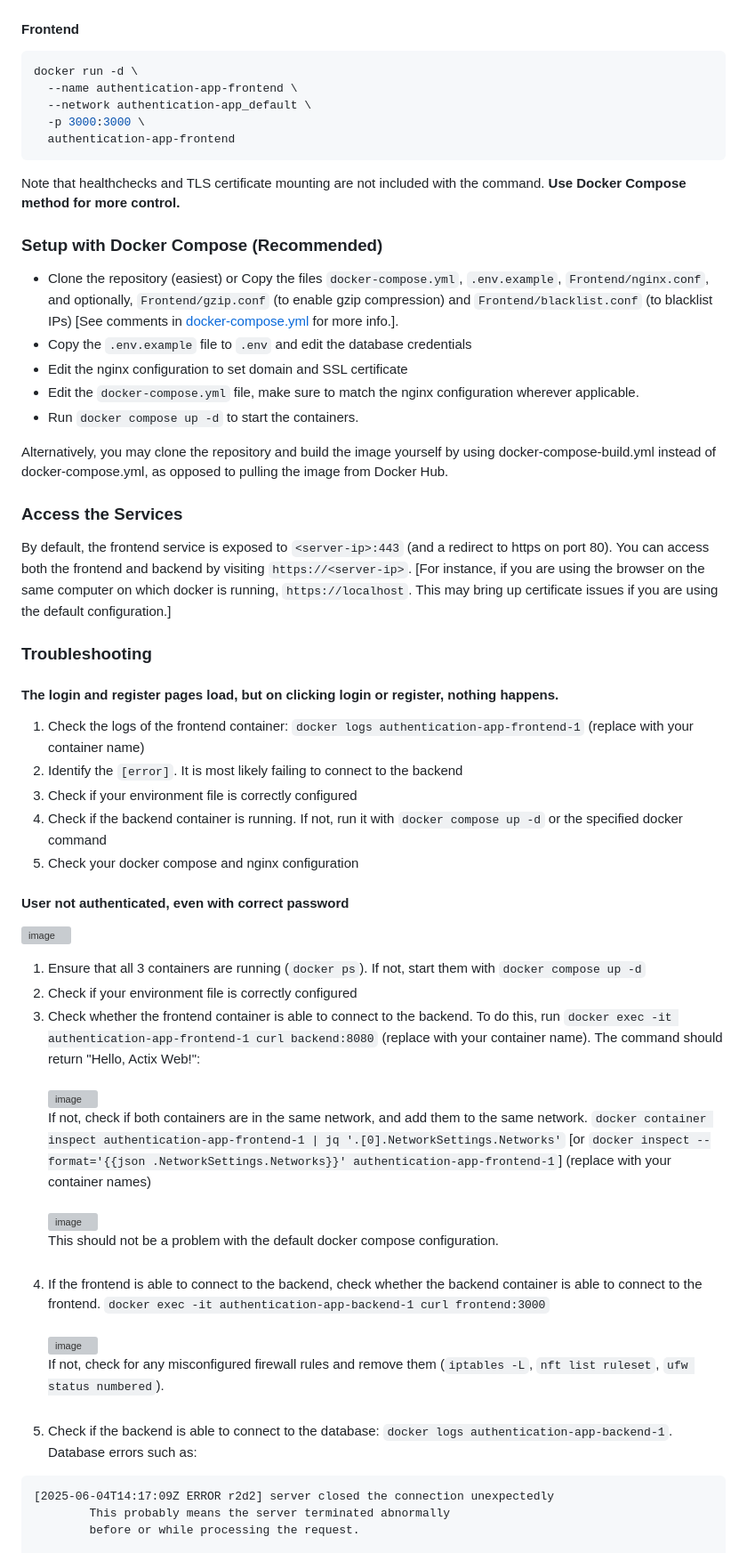
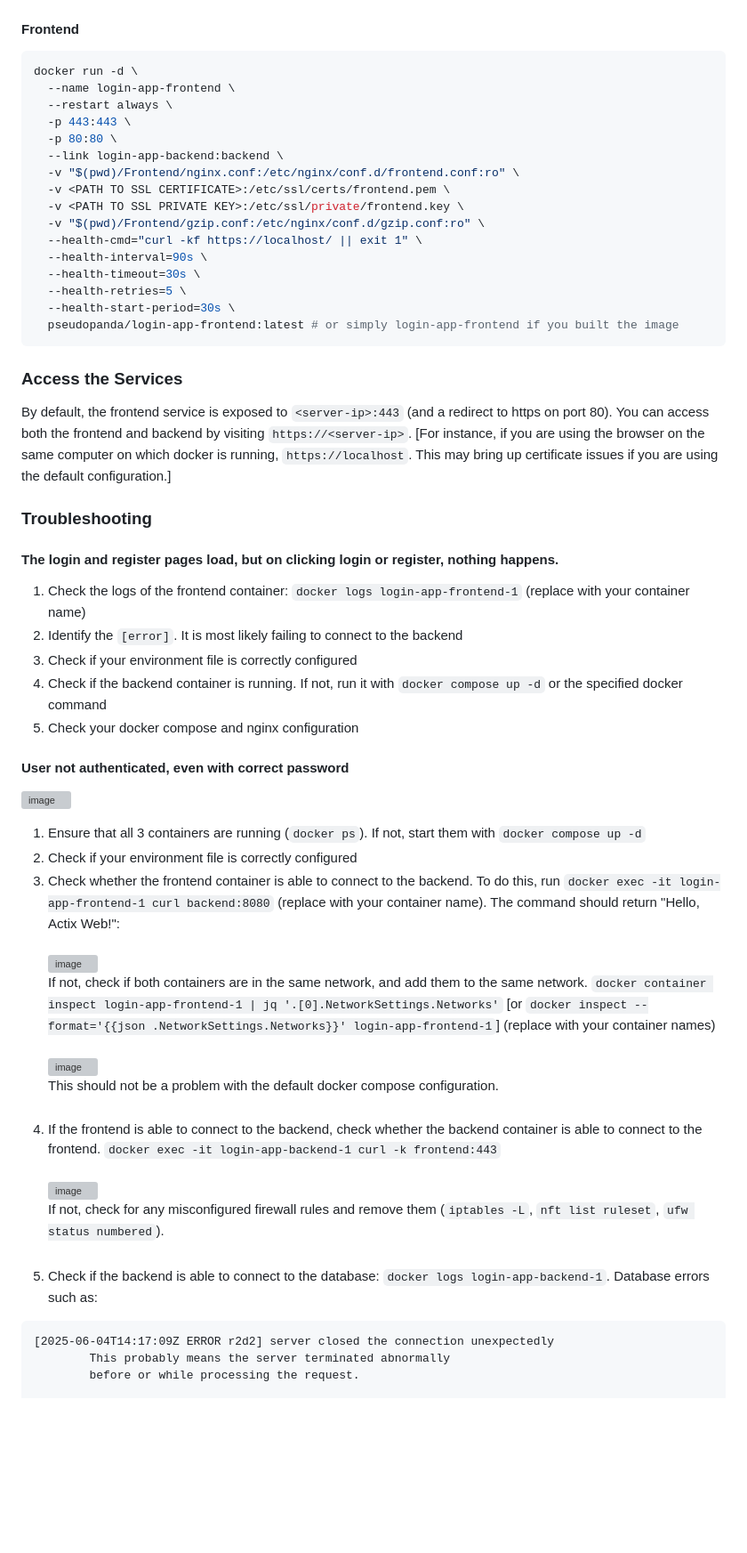
Before and after one commit to spider-107124046-1/main_devops, a Markdown page: README.md, the part around one of its changes. Shown at 89% size. Rendered like a GitHub page; blank space fills up the shorter version; grey boxes are pictures that could not be loaded.

````diff
--- a/README.md
+++ b/README.md
@@ -64,23 +84,22 @@ docker run -d \
 
 ```bash
 docker run -d \
-  --name authentication-app-frontend \
-  --network authentication-app_default \
-  -p 3000:3000 \
-  authentication-app-frontend
+  --name login-app-frontend \
+  --restart always \
+  -p 443:443 \
+  -p 80:80 \
+  --link login-app-backend:backend \
+  -v "$(pwd)/Frontend/nginx.conf:/etc/nginx/conf.d/frontend.conf:ro" \
+  -v <PATH TO SSL CERTIFICATE>:/etc/ssl/certs/frontend.pem \
+  -v <PATH TO SSL PRIVATE KEY>:/etc/ssl/private/frontend.key \
+  -v "$(pwd)/Frontend/gzip.conf:/etc/nginx/conf.d/gzip.conf:ro" \
+  --health-cmd="curl -kf https://localhost/ || exit 1" \
+  --health-interval=90s \
+  --health-timeout=30s \
+  --health-retries=5 \
+  --health-start-period=30s \
+  pseudopanda/login-app-frontend:latest # or simply login-app-frontend if you built the image
 ```
-
-Note that healthchecks and TLS certificate mounting are not included with the command. **Use Docker Compose method for more control.**
-
-### Setup with Docker Compose (Recommended)
-
-- Clone the repository (easiest) or Copy the files `docker-compose.yml`, `.env.example`, `Frontend/nginx.conf`, and optionally, `Frontend/gzip.conf` (to enable gzip compression) and `Frontend/blacklist.conf` (to blacklist IPs) \[See comments in [docker-compose.yml](docker-compose.yml) for more info.\].
-- Copy the `.env.example` file to `.env` and edit the database credentials
-- Edit the nginx configuration to set domain and SSL certificate
-- Edit the `docker-compose.yml` file, make sure to match the nginx configuration wherever applicable.
-- Run `docker compose up -d` to start the containers.
-
-Alternatively, you may clone the repository and build the image yourself by using docker-compose-build.yml instead of docker-compose.yml, as opposed to pulling the image from Docker Hub.
 
 ### Access the Services
 
@@ -90,7 +109,7 @@ By default, the frontend service is exposed to `<server-ip>:443` (and a redirect
 
 #### The login and register pages load, but on clicking login or register, nothing happens.
 
-1. Check the logs of the frontend container: `docker logs authentication-app-frontend-1` (replace with your container name)
+1. Check the logs of the frontend container: `docker logs login-app-frontend-1` (replace with your container name)
 2. Identify the `[error]`. It is most likely failing to connect to the backend
 3. Check if your environment file is correctly configured
 4. Check if the backend container is running. If not, run it with `docker compose up -d` or the specified docker command
@@ -102,9 +121,9 @@ By default, the frontend service is exposed to `<server-ip>:443` (and a redirect
 
 1. Ensure that all 3 containers are running (`docker ps`). If not, start them with `docker compose up -d`
 2. Check if your environment file is correctly configured
-3. Check whether the frontend container is able to connect to the backend. To do this, run `docker exec -it authentication-app-frontend-1 curl backend:8080` (replace with your container name). The command should return "Hello, Actix Web!": <br><br> ![image](https://github.com/user-attachments/assets/b3c093c7-d204-419a-9081-7c6982893fd8) <br> If not, check if both containers are in the same network, and add them to the same network. `docker container inspect authentication-app-frontend-1 | jq '.[0].NetworkSettings.Networks'` [or `docker inspect --format='{{json .NetworkSettings.Networks}}' authentication-app-frontend-1`] (replace with your container names) <br><br> ![image](https://github.com/user-attachments/assets/c225dabc-d8da-41f3-bedd-285c8e57cbb1) <br> This should not be a problem with the default docker compose configuration.<br><br>
-4. If the frontend is able to connect to the backend, check whether the backend container is able to connect to the frontend. `docker exec -it authentication-app-backend-1 curl frontend:3000` <br><br> ![image](https://github.com/user-attachments/assets/c71c2b8b-8bb4-485d-8f0e-9ceda82c7b41) <br> If not, check for any misconfigured firewall rules and remove them (`iptables -L`, `nft list ruleset`,  `ufw status numbered`).<br><br>
-5. Check if the backend is able to connect to the database: `docker logs authentication-app-backend-1`. Database errors such as:
+3. Check whether the frontend container is able to connect to the backend. To do this, run `docker exec -it login-app-frontend-1 curl backend:8080` (replace with your container name). The command should return "Hello, Actix Web!": <br><br> ![image](https://github.com/user-attachments/assets/b3c093c7-d204-419a-9081-7c6982893fd8) <br> If not, check if both containers are in the same network, and add them to the same network. `docker container inspect login-app-frontend-1 | jq '.[0].NetworkSettings.Networks'` [or `docker inspect --format='{{json .NetworkSettings.Networks}}' login-app-frontend-1`] (replace with your container names) <br><br> ![image](https://github.com/user-attachments/assets/c225dabc-d8da-41f3-bedd-285c8e57cbb1) <br> This should not be a problem with the default docker compose configuration.<br><br>
+4. If the frontend is able to connect to the backend, check whether the backend container is able to connect to the frontend. `docker exec -it login-app-backend-1 curl -k frontend:443` <br><br> ![image](https://github.com/user-attachments/assets/c71c2b8b-8bb4-485d-8f0e-9ceda82c7b41) <br> If not, check for any misconfigured firewall rules and remove them (`iptables -L`, `nft list ruleset`,  `ufw status numbered`).<br><br>
+5. Check if the backend is able to connect to the database: `docker logs login-app-backend-1`. Database errors such as:
 
 ```log
 [2025-06-04T14:17:09Z ERROR r2d2] server closed the connection unexpectedly
````
Also changed, not shown: other parts of README.md (+39 -19 lines).
